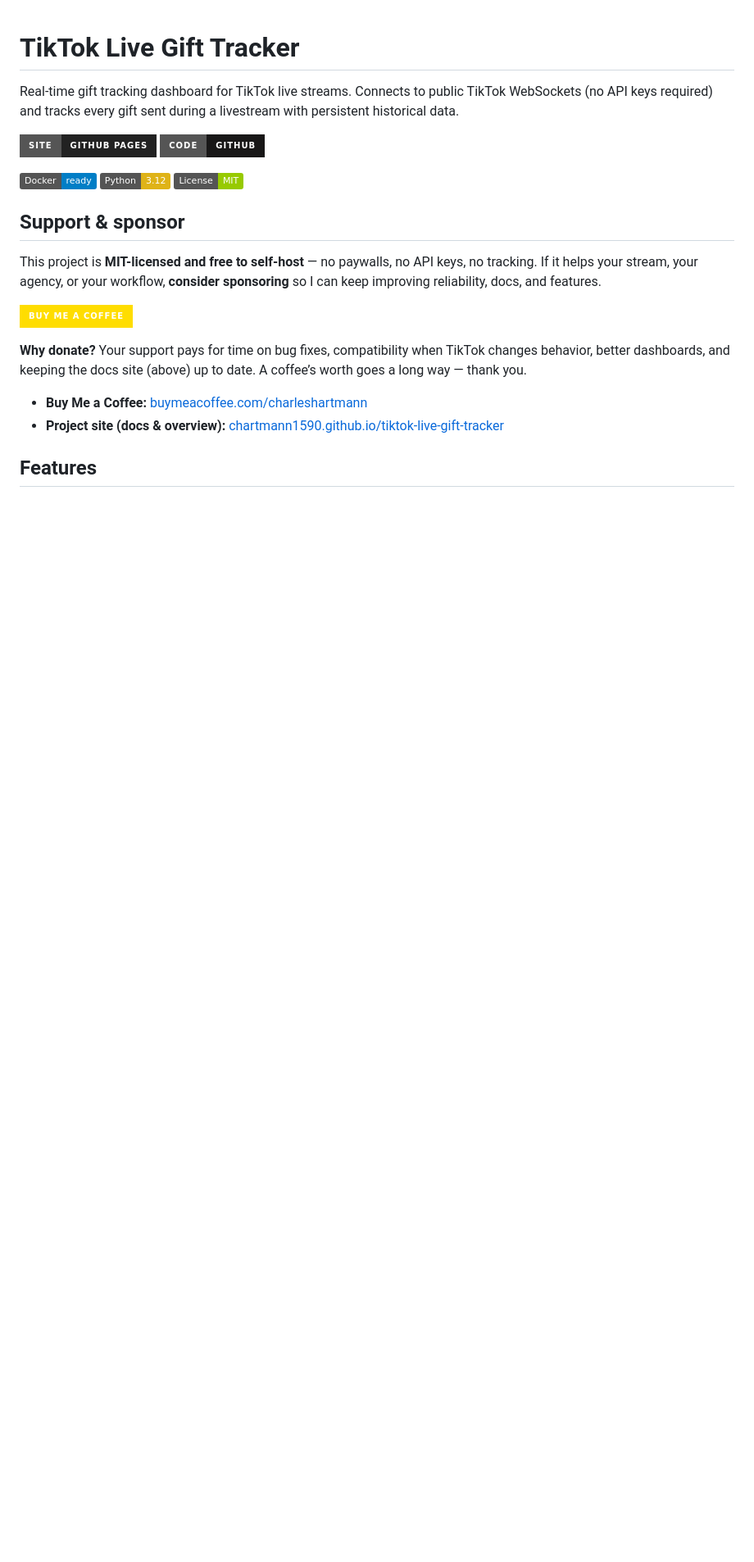
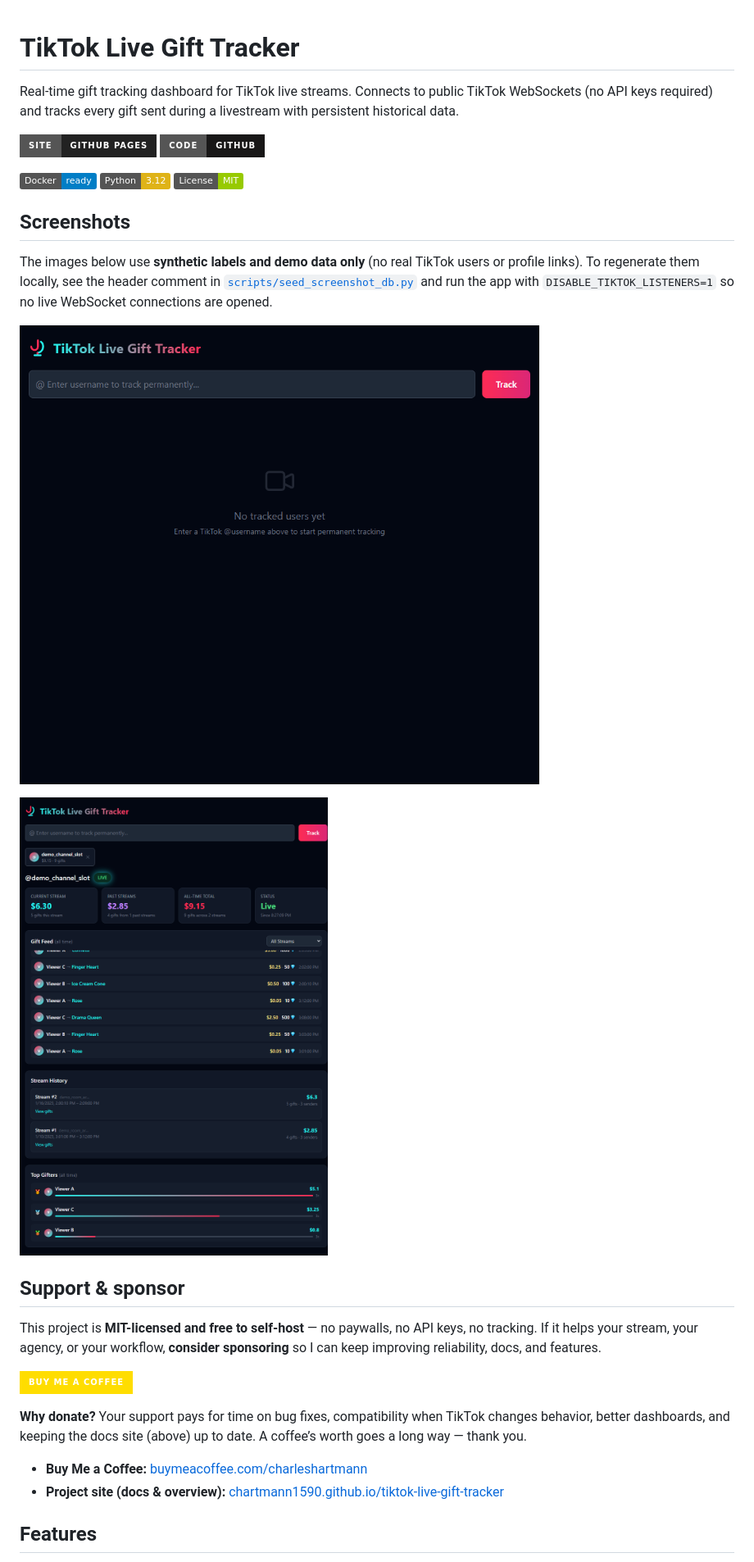
Before and after one commit to chartmann1590/tiktok-live-gift-tracker, a Markdown page: README.md, the part around the change. Shown at 82% size. GitHub-like rendering; pictures changed too: docs/images/readme-dashboard.png (added), docs/images/readme-empty-state.png (added); badges without logos; blank space fills up the shorter version.

```diff
--- a/README.md
+++ b/README.md
@@ -8,6 +8,14 @@ Real-time gift tracking dashboard for TikTok live streams. Connects to public Ti
 ![Docker](https://img.shields.io/badge/Docker-ready-blue)
 ![Python](https://img.shields.io/badge/Python-3.12-yellow)
 ![License](https://img.shields.io/badge/License-MIT-green)
+
+## Screenshots
+
+The images below use **synthetic labels and demo data only** (no real TikTok users or profile links). To regenerate them locally, see the header comment in [`scripts/seed_screenshot_db.py`](scripts/seed_screenshot_db.py) and run the app with `DISABLE_TIKTOK_LISTENERS=1` so no live WebSocket connections are opened.
+
+![Empty dashboard — add a channel to begin tracking](docs/images/readme-empty-state.png)
+
+![Live dashboard — gift feed, stream history, and top gifters](docs/images/readme-dashboard.png)
 
 ## Support & sponsor
 
```
Also changed, not shown: 5 other files.
